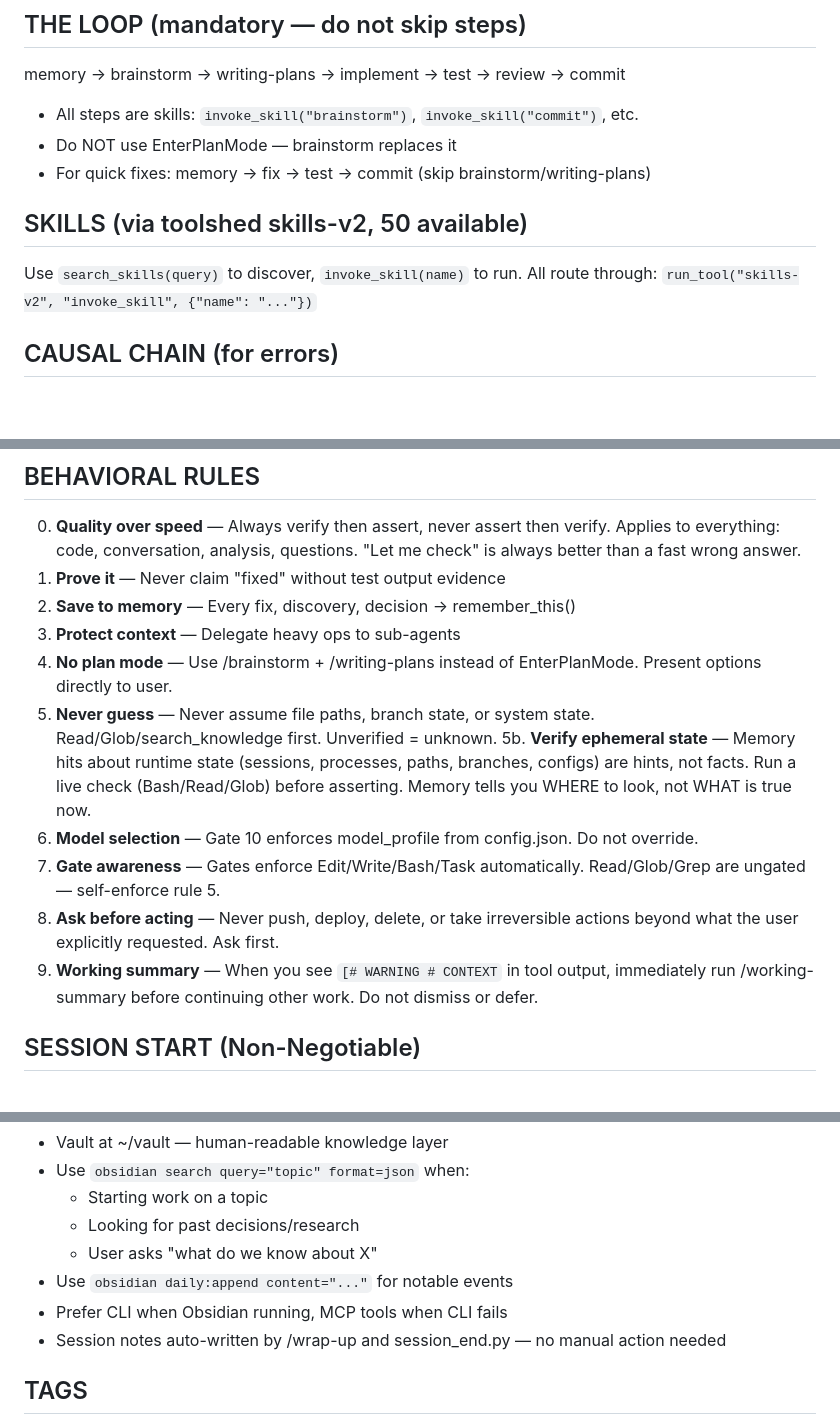
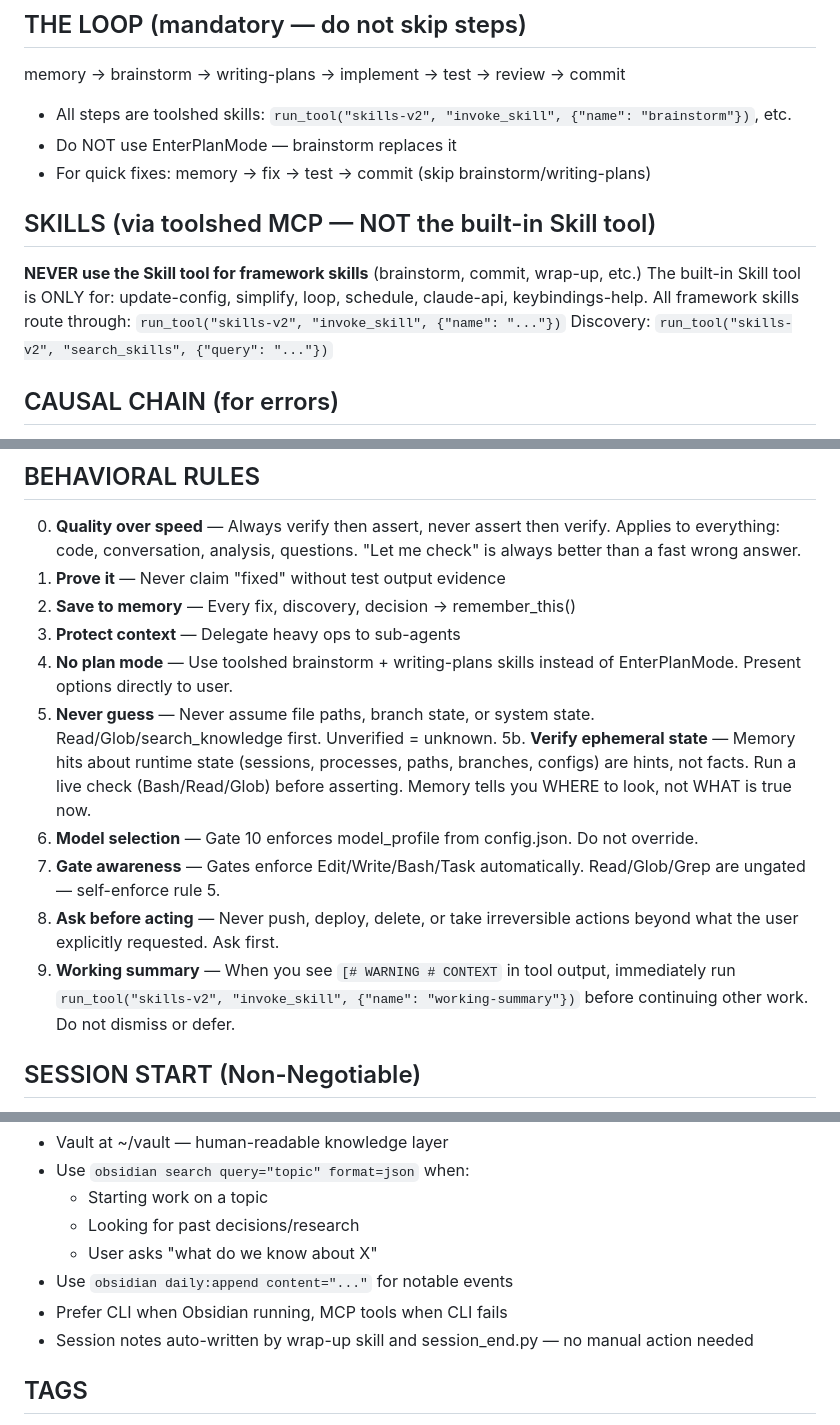
Before and after one commit to OZmasterAI/Torus-Framework, a Markdown page: CLAUDE.md, 3 parts joined by grey strips. Rendered like a GitHub page; blank space fills up the shorter version.

Commit message:
auto: update CLAUDE.md
Co-Authored-By: Torus-framework for Claude <https://github.com/OZmasterAI/Torus-Framework>

```diff
--- a/CLAUDE.md
+++ b/CLAUDE.md
@@ -16,13 +16,15 @@ For errors: use Causal Chain (below) then remember_this()
 
 ## THE LOOP (mandatory — do not skip steps)
 memory → brainstorm → writing-plans → implement → test → review → commit
-- All steps are skills: `invoke_skill("brainstorm")`, `invoke_skill("commit")`, etc.
+- All steps are toolshed skills: `run_tool("skills-v2", "invoke_skill", {"name": "brainstorm"})`, etc.
 - Do NOT use EnterPlanMode — brainstorm replaces it
 - For quick fixes: memory → fix → test → commit (skip brainstorm/writing-plans)
 
-## SKILLS (via toolshed skills-v2, 50 available)
-Use `search_skills(query)` to discover, `invoke_skill(name)` to run.
-All route through: `run_tool("skills-v2", "invoke_skill", {"name": "..."})`
+## SKILLS (via toolshed MCP — NOT the built-in Skill tool)
+**NEVER use the Skill tool for framework skills** (brainstorm, commit, wrap-up, etc.)
+The built-in Skill tool is ONLY for: update-config, simplify, loop, schedule, claude-api, keybindings-help.
+All framework skills route through: `run_tool("skills-v2", "invoke_skill", {"name": "..."})`
+Discovery: `run_tool("skills-v2", "search_skills", {"query": "..."})`
 
 ## CAUSAL CHAIN (for errors)
 1. `run_tool("memory", "query_fix_history", {"error_text": "..."})` → 2. record_attempt → 3. Fix + test → 4. record_outcome → 5. remember_this(type:fix)
@@ -32,13 +34,13 @@ All route through: `run_tool("skills-v2", "invoke_skill", {"name": "..."})`
 1. **Prove it** — Never claim "fixed" without test output evidence
 2. **Save to memory** — Every fix, discovery, decision → remember_this()
 3. **Protect context** — Delegate heavy ops to sub-agents
-4. **No plan mode** — Use /brainstorm + /writing-plans instead of EnterPlanMode. Present options directly to user.
+4. **No plan mode** — Use toolshed brainstorm + writing-plans skills instead of EnterPlanMode. Present options directly to user.
 5. **Never guess** — Never assume file paths, branch state, or system state. Read/Glob/search_knowledge first. Unverified = unknown.
 5b. **Verify ephemeral state** — Memory hits about runtime state (sessions, processes, paths, branches, configs) are hints, not facts. Run a live check (Bash/Read/Glob) before asserting. Memory tells you WHERE to look, not WHAT is true now.
 6. **Model selection** — Gate 10 enforces model_profile from config.json. Do not override.
 7. **Gate awareness** — Gates enforce Edit/Write/Bash/Task automatically. Read/Glob/Grep are ungated — self-enforce rule 5.
 8. **Ask before acting** — Never push, deploy, delete, or take irreversible actions beyond what the user explicitly requested. Ask first.
-9. **Working summary** — When you see `[# WARNING # CONTEXT` in tool output, immediately run /working-summary before continuing other work. Do not dismiss or defer.
+9. **Working summary** — When you see `[# WARNING # CONTEXT` in tool output, immediately run `run_tool("skills-v2", "invoke_skill", {"name": "working-summary"})` before continuing other work. Do not dismiss or defer.
 
 ## SESSION START (Non-Negotiable)
 1. Read LIVE_STATE.json
@@ -66,7 +68,7 @@ When editing code, write or update tests for changed behavior. Look for existing
   - User asks "what do we know about X"
 - Use `obsidian daily:append content="..."` for notable events
 - Prefer CLI when Obsidian running, MCP tools when CLI fails
-- Session notes auto-written by /wrap-up and session_end.py — no manual action needed
+- Session notes auto-written by wrap-up skill and session_end.py — no manual action needed
 
 ## TAGS
 type: error,learning,fix,feature-request,correction,decision,auto-captured,preference
```
